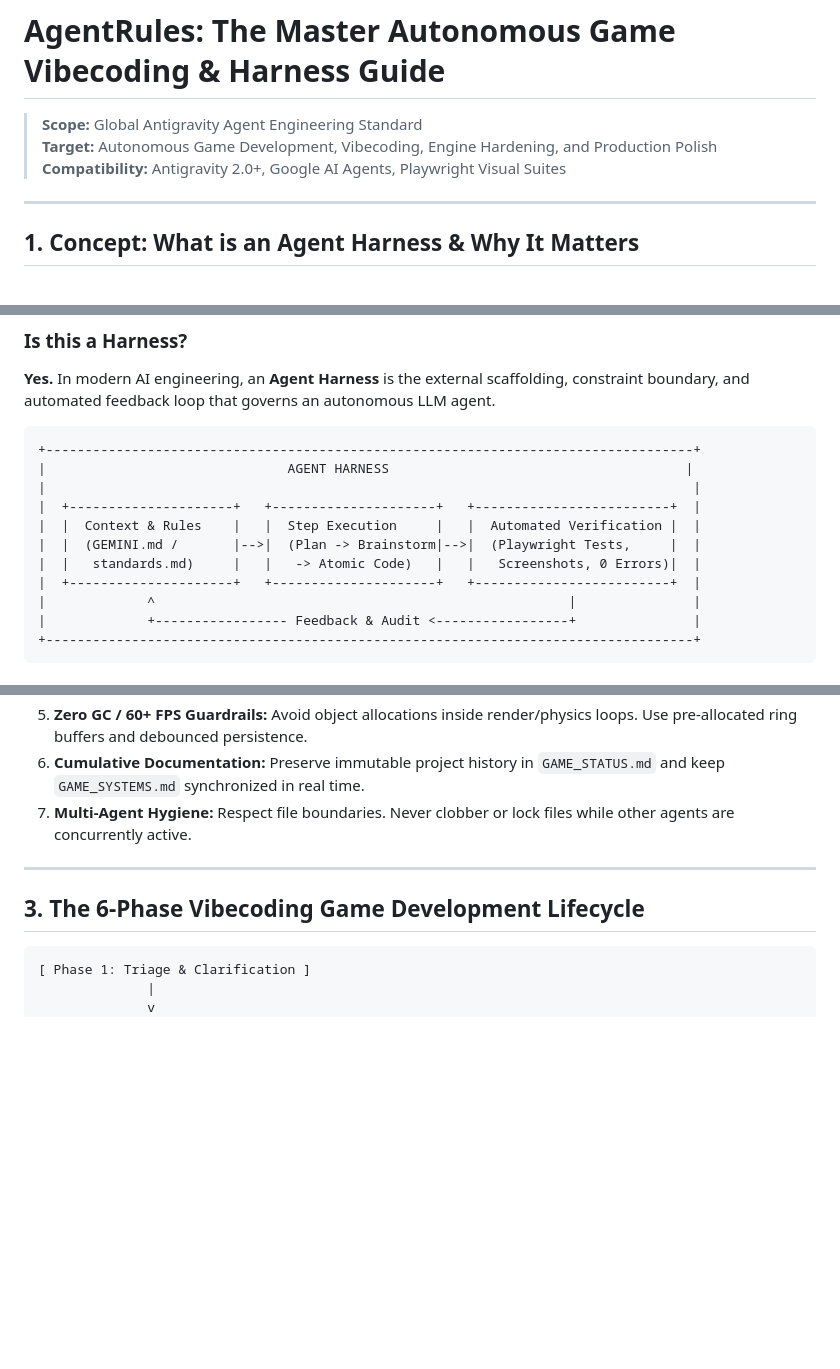
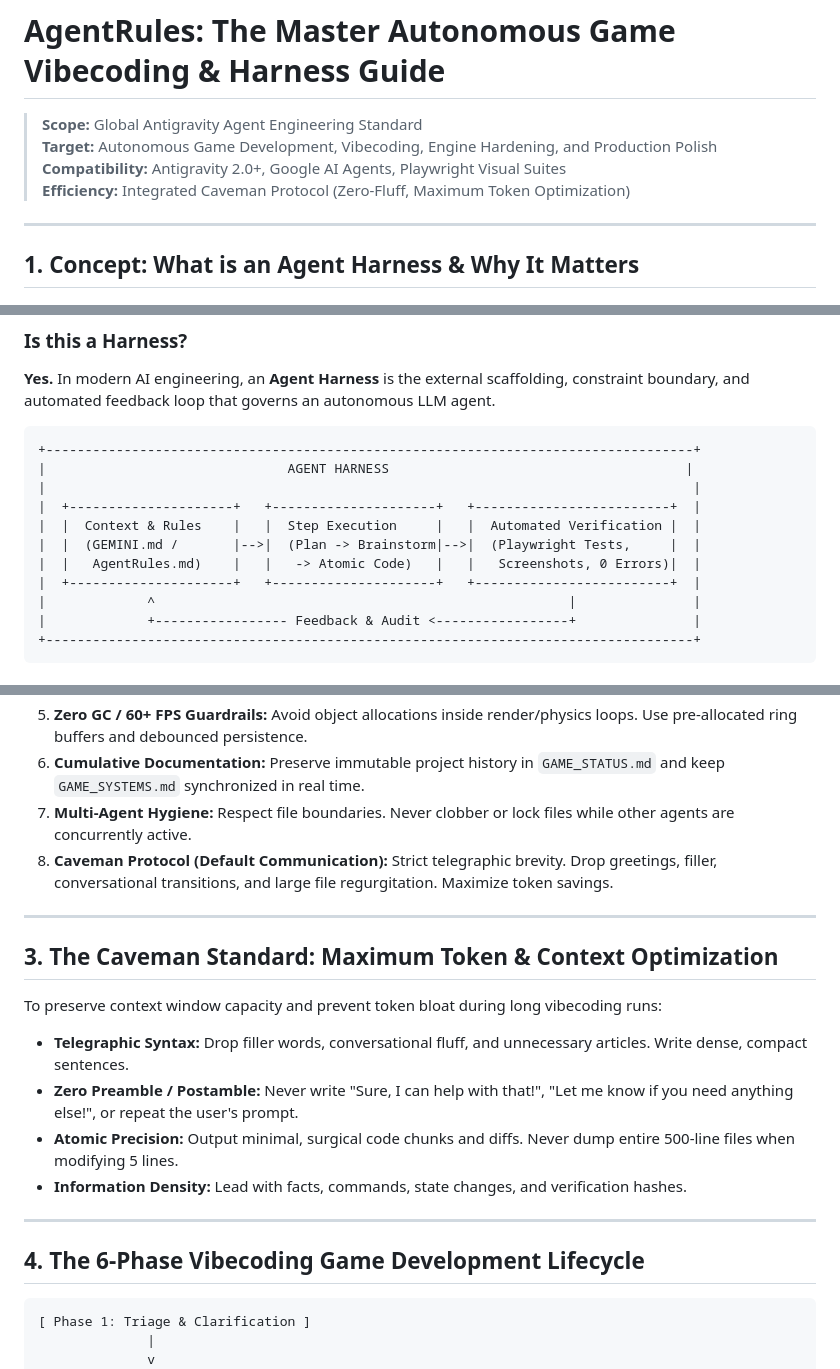
Before and after one commit to bauerjohannes2-max/sling-jump, a Markdown page: AgentRules.md, 3 parts joined by grey strips. Drawn GitHub-style; blank space fills up the shorter version.

````diff
--- a/AgentRules.md
+++ b/AgentRules.md
@@ -3,6 +3,7 @@
 > **Scope:** Global Antigravity Agent Engineering Standard
 > **Target:** Autonomous Game Development, Vibecoding, Engine Hardening, and Production Polish
 > **Compatibility:** Antigravity 2.0+, Google AI Agents, Playwright Visual Suites
+> **Efficiency:** Integrated Caveman Protocol (Zero-Fluff, Maximum Token Optimization)
 
 ---
 
@@ -18,7 +19,7 @@
 |  +---------------------+   +---------------------+   +-------------------------+  |
 |  |  Context & Rules    |   |  Step Execution     |   |  Automated Verification |  |
 |  |  (GEMINI.md /       |-->|  (Plan -> Brainstorm|-->|  (Playwright Tests,     |  |
-|  |   standards.md)     |   |   -> Atomic Code)   |   |   Screenshots, 0 Errors)|  |
+|  |   AgentRules.md)    |   |   -> Atomic Code)   |   |   Screenshots, 0 Errors)|  |
 |  +---------------------+   +---------------------+   +-------------------------+  |
 |             ^                                                     |               |
 |             +----------------- Feedback & Audit <-----------------+               |
@@ -42,10 +43,22 @@ To extract maximum quality, reliability, and token efficiency from coding agents
 5. **Zero GC / 60+ FPS Guardrails:** Avoid object allocations inside render/physics loops. Use pre-allocated ring buffers and debounced persistence.
 6. **Cumulative Documentation:** Preserve immutable project history in `GAME_STATUS.md` and keep `GAME_SYSTEMS.md` synchronized in real time.
 7. **Multi-Agent Hygiene:** Respect file boundaries. Never clobber or lock files while other agents are concurrently active.
+8. **Caveman Protocol (Default Communication):** Strict telegraphic brevity. Drop greetings, filler, conversational transitions, and large file regurgitation. Maximize token savings.
 
 ---
 
-## 3. The 6-Phase Vibecoding Game Development Lifecycle
+## 3. The Caveman Standard: Maximum Token & Context Optimization
+
+To preserve context window capacity and prevent token bloat during long vibecoding runs:
+
+* **Telegraphic Syntax:** Drop filler words, conversational fluff, and unnecessary articles. Write dense, compact sentences.
+* **Zero Preamble / Postamble:** Never write "Sure, I can help with that!", "Let me know if you need anything else!", or repeat the user's prompt.
+* **Atomic Precision:** Output minimal, surgical code chunks and diffs. Never dump entire 500-line files when modifying 5 lines.
+* **Information Density:** Lead with facts, commands, state changes, and verification hashes.
+
+---
+
+## 4. The 6-Phase Vibecoding Game Development Lifecycle
 
 ```
 [ Phase 1: Triage & Clarification ]
````
Also changed, not shown: other parts of AgentRules.md (+13 -13 lines).
